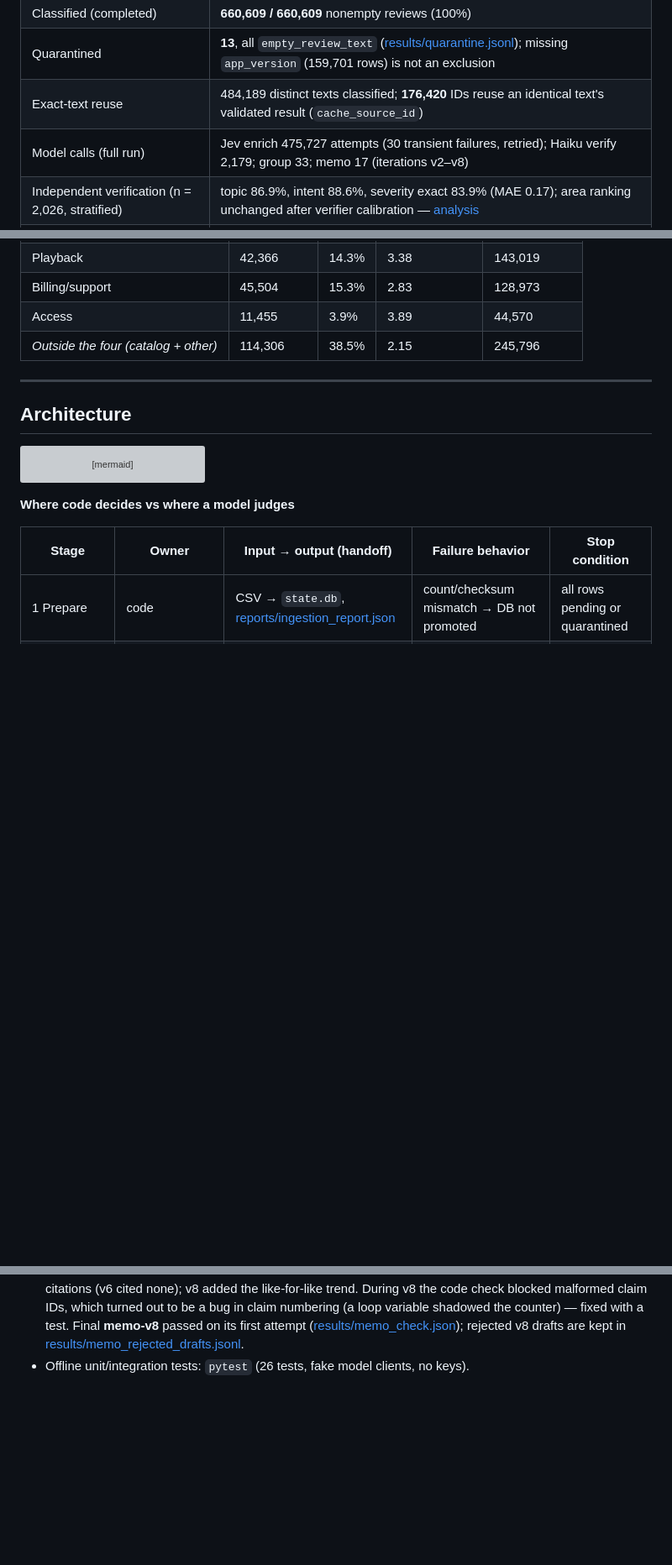
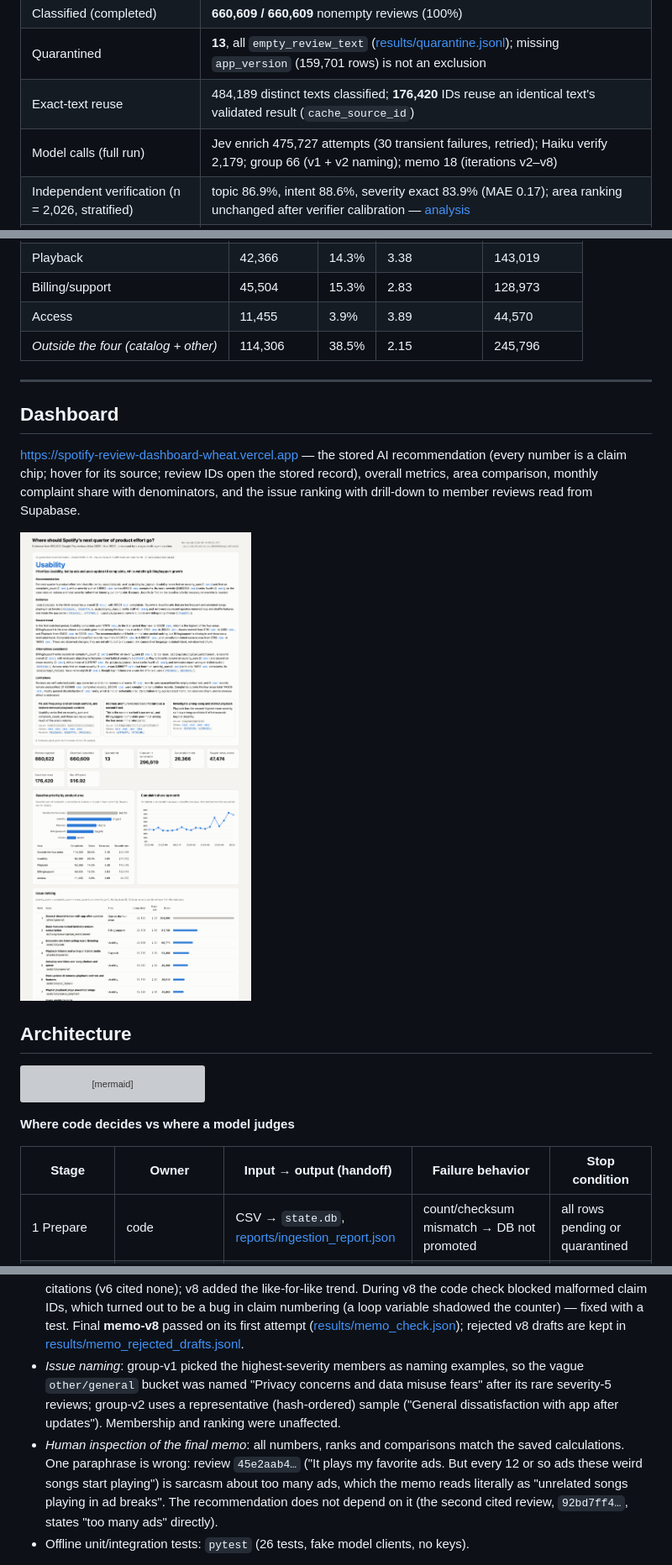
Before and after one commit to irenetong904/spotify-review-pipeline, a Markdown page: README.md, 3 parts joined by grey strips. Shown at 84% size. Drawn GitHub-style; pictures changed too: docs/img/dashboard_full.png (added); blank space fills up the shorter version; grey boxes are pictures that could not be loaded.

```diff
--- a/README.md
+++ b/README.md
@@ -28,7 +28,7 @@ Jun–Oct 2022 and Jun–Oct 2023, the fastest of the four (observed, not causal
 | Classified (completed) | **660,609 / 660,609** nonempty reviews (100%) |
 | Quarantined | **13**, all `empty_review_text` ([results/quarantine.jsonl](results/quarantine.jsonl)); missing `app_version` (159,701 rows) is not an exclusion |
 | Exact-text reuse | 484,189 distinct texts classified; **176,420** IDs reuse an identical text's validated result (`cache_source_id`) |
-| Model calls (full run) | Jev enrich 475,727 attempts (30 transient failures, retried); Haiku verify 2,179; group 33; memo 17 (iterations v2–v8) |
+| Model calls (full run) | Jev enrich 475,727 attempts (30 transient failures, retried); Haiku verify 2,179; group 66 (v1 + v2 naming); memo 18 (iterations v2–v8) |
 | Independent verification (n = 2,026, stratified) | topic 86.9%, intent 88.6%, severity exact 83.9% (MAE 0.17); area ranking unchanged after verifier calibration — [analysis](docs/verifier_disagreement_analysis.md) |
 | Golden 50 (human labels) | topic 80%, intent 92%, severity exact 88% (MAE 0.12), sentiment within ±0.5: 92% — [details](#evaluation) |
 | Planted-error / injection tests | 12/12 planted wrong labels flagged; 5/5 prompt injections resisted |
@@ -84,6 +84,14 @@ records only, one issue per review. Full table: [grading/ranking.csv](grading/ra
 | *Outside the four (catalog + other)* | 114,306 | 38.5% | 2.15 | 245,796 |
 
 ---
+
+## Dashboard
+
+https://spotify-review-dashboard-wheat.vercel.app — the stored AI recommendation (every number is a claim chip; hover for
+its source; review IDs open the stored record), overall metrics, area comparison, monthly complaint share with
+denominators, and the issue ranking with drill-down to member reviews read from Supabase.
+
+![Dashboard (full page, 2026-10-15)](docs/img/dashboard_full.png)
 
 ## Architecture
 
@@ -213,6 +221,13 @@ cases (support vs billing; login vs playback). [Disagreements](results/verify_di
   claim numbering (a loop variable shadowed the counter) — fixed with a test. Final **memo-v8** passed on its first
   attempt ([results/memo_check.json](results/memo_check.json)); rejected v8 drafts are kept in
   [results/memo_rejected_drafts.jsonl](results/memo_rejected_drafts.jsonl).
+- *Issue naming*: group-v1 picked the highest-severity members as naming examples, so the vague `other/general` bucket
+  was named "Privacy concerns and data misuse fears" after its rare severity-5 reviews; group-v2 uses a representative
+  (hash-ordered) sample ("General dissatisfaction with app after updates"). Membership and ranking were unaffected.
+- *Human inspection of the final memo*: all numbers, ranks and comparisons match the saved calculations. One paraphrase
+  is wrong: review `45e2aab4…` ("It plays my favorite ads. But every 12 or so ads these weird songs start playing") is
+  sarcasm about too many ads, which the memo reads literally as "unrelated songs playing in ad breaks". The
+  recommendation does not depend on it (the second cited review, `92bd7ff4…`, states "too many ads" directly).
 - Offline unit/integration tests: `pytest` (26 tests, fake model clients, no keys).
 
 **Interruption / resume** ([evals/resume/](evals/resume/)): the full run was interrupted with Ctrl-C after 4,065 Jev
```
Also changed, not shown: other parts of README.md (+3 -3 lines), results/memo.md (+11 -6 lines), 9 other files.
